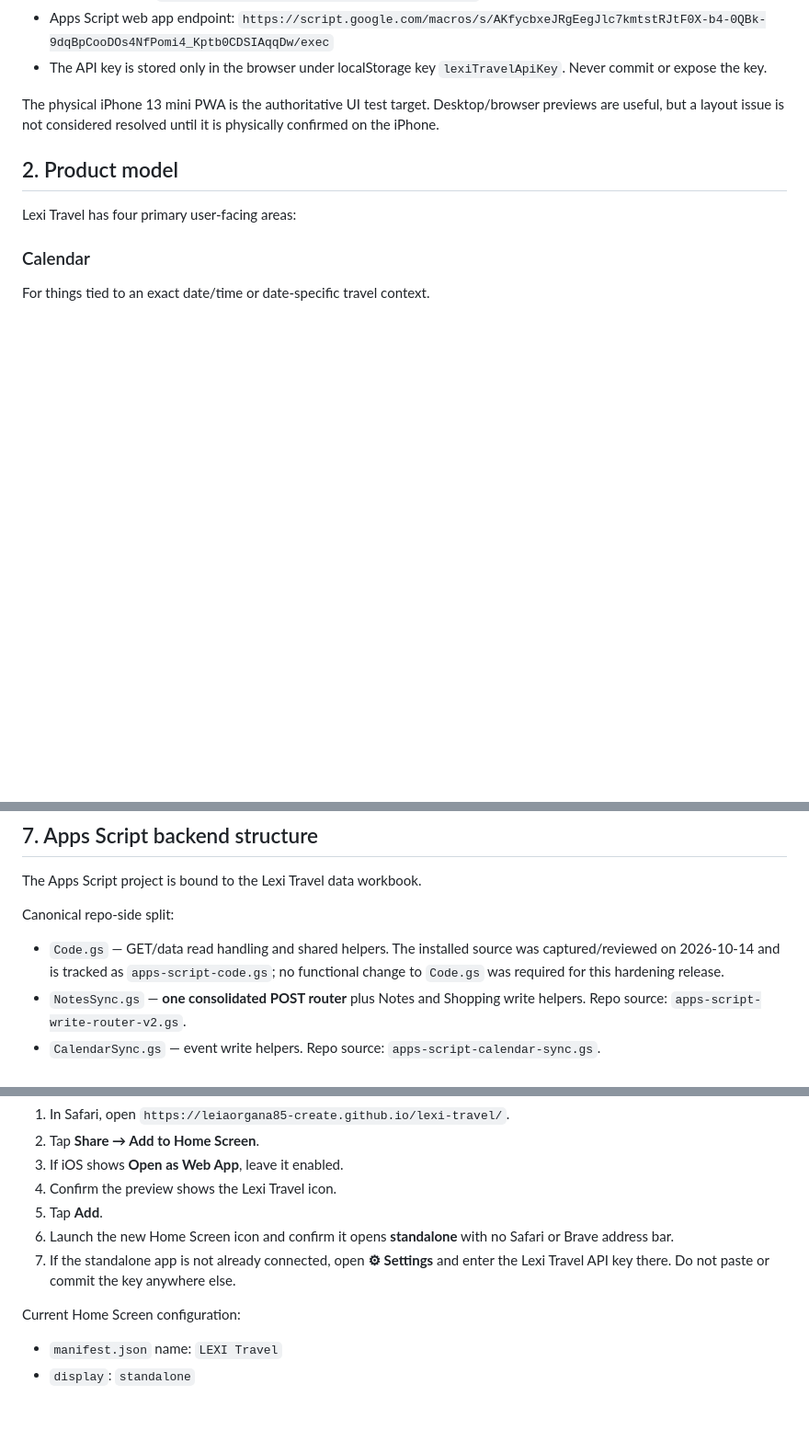
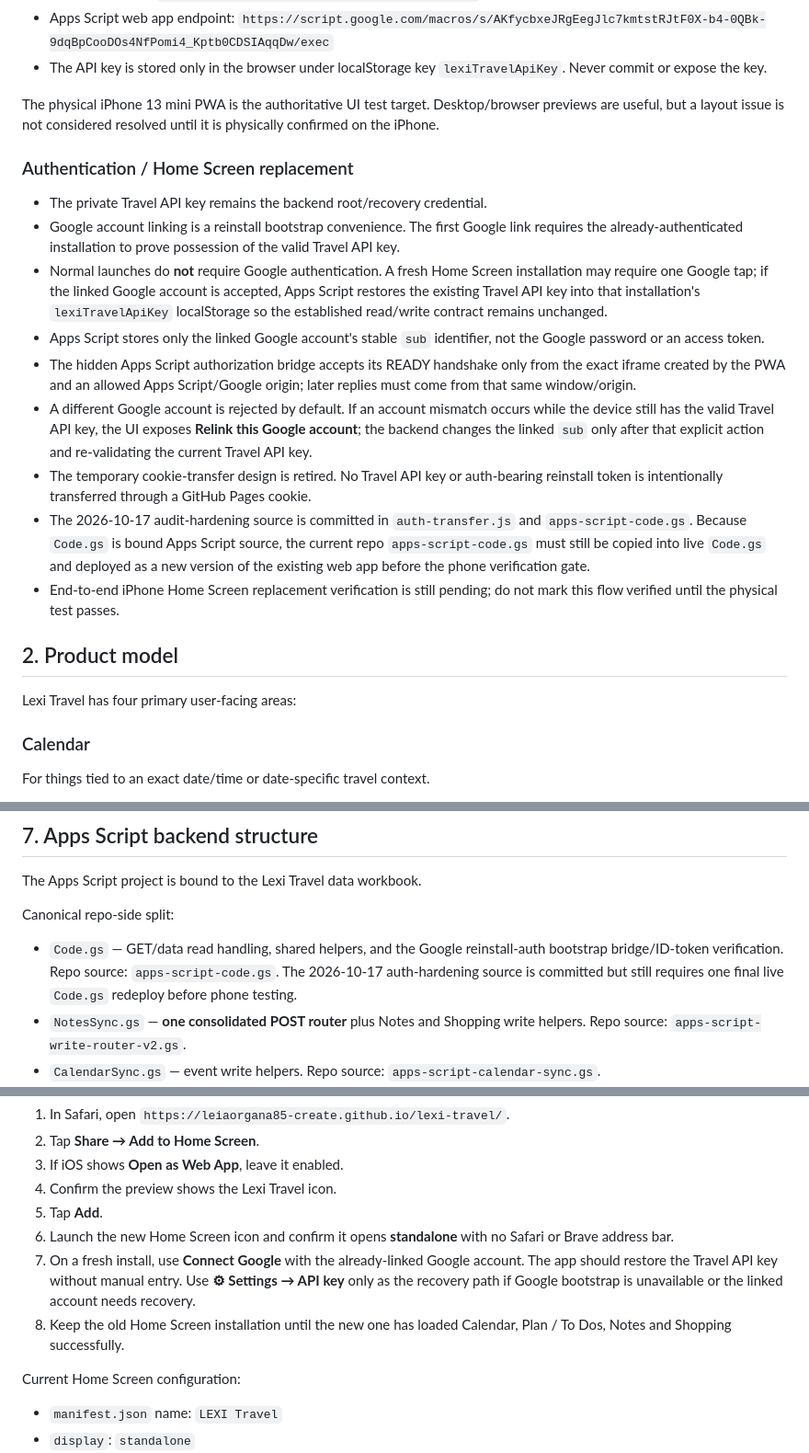
Before and after one commit to leiaorgana85-create/lexi-travel, a Markdown page: README.md, 3 parts joined by grey strips. Shown at 92% size. GitHub-like rendering; blank space fills up the shorter version.

Commit message:
Document hardened Google reinstall authentication

```diff
--- a/README.md
+++ b/README.md
@@ -14,6 +14,18 @@ This README is the canonical standing guide for the Lexi Travel app. Future work
 - The API key is stored only in the browser under localStorage key `lexiTravelApiKey`. Never commit or expose the key.
 
 The physical iPhone 13 mini PWA is the authoritative UI test target. Desktop/browser previews are useful, but a layout issue is not considered resolved until it is physically confirmed on the iPhone.
+
+### Authentication / Home Screen replacement
+
+- The private Travel API key remains the backend root/recovery credential.
+- Google account linking is a reinstall bootstrap convenience. The first Google link requires the already-authenticated installation to prove possession of the valid Travel API key.
+- Normal launches do **not** require Google authentication. A fresh Home Screen installation may require one Google tap; if the linked Google account is accepted, Apps Script restores the existing Travel API key into that installation's `lexiTravelApiKey` localStorage so the established read/write contract remains unchanged.
+- Apps Script stores only the linked Google account's stable `sub` identifier, not the Google password or an access token.
+- The hidden Apps Script authorization bridge accepts its READY handshake only from the exact iframe created by the PWA and an allowed Apps Script/Google origin; later replies must come from that same window/origin.
+- A different Google account is rejected by default. If an account mismatch occurs while the device still has the valid Travel API key, the UI exposes **Relink this Google account**; the backend changes the linked `sub` only after that explicit action and re-validating the current Travel API key.
+- The temporary cookie-transfer design is retired. No Travel API key or auth-bearing reinstall token is intentionally transferred through a GitHub Pages cookie.
+- The 2026-10-17 audit-hardening source is committed in `auth-transfer.js` and `apps-script-code.gs`. Because `Code.gs` is bound Apps Script source, the current repo `apps-script-code.gs` must still be copied into live `Code.gs` and deployed as a new version of the existing web app before the phone verification gate.
+- End-to-end iPhone Home Screen replacement verification is still pending; do not mark this flow verified until the physical test passes.
 
 ## 2. Product model
 
@@ -248,7 +261,7 @@ Never treat localStorage as the only permanent source of user data. Calendar and
 The Apps Script project is bound to the Lexi Travel data workbook.
 
 Canonical repo-side split:
-- `Code.gs` — GET/data read handling and shared helpers. The installed source was captured/reviewed on 2026-10-14 and is tracked as `apps-script-code.gs`; no functional change to `Code.gs` was required for this hardening release.
+- `Code.gs` — GET/data read handling, shared helpers, and the Google reinstall-auth bootstrap bridge/ID-token verification. Repo source: `apps-script-code.gs`. The 2026-10-17 auth-hardening source is committed but still requires one final live `Code.gs` redeploy before phone testing.
 - `NotesSync.gs` — **one consolidated POST router** plus Notes and Shopping write helpers. Repo source: `apps-script-write-router-v2.gs`.
 - `CalendarSync.gs` — event write helpers. Repo source: `apps-script-calendar-sync.gs`.
 - `PlanSync.gs` — Plan write/list/delete helpers. Repo source: `apps-script-plan-sync.gs`.
@@ -389,7 +402,8 @@ Install the real standalone web app from **Safari**:
 4. Confirm the preview shows the Lexi Travel icon.
 5. Tap **Add**.
 6. Launch the new Home Screen icon and confirm it opens **standalone** with no Safari or Brave address bar.
-7. If the standalone app is not already connected, open **⚙︎ Settings** and enter the Lexi Travel API key there. Do not paste or commit the key anywhere else.
+7. On a fresh install, use **Connect Google** with the already-linked Google account. The app should restore the Travel API key without manual entry. Use **⚙︎ Settings → API key** only as the recovery path if Google bootstrap is unavailable or the linked account needs recovery.
+8. Keep the old Home Screen installation until the new one has loaded Calendar, Plan / To Dos, Notes and Shopping successfully.
 
 Current Home Screen configuration:
 - `manifest.json` name: `LEXI Travel`
```
Also changed, not shown: other parts of README.md (+3 -2 lines).
